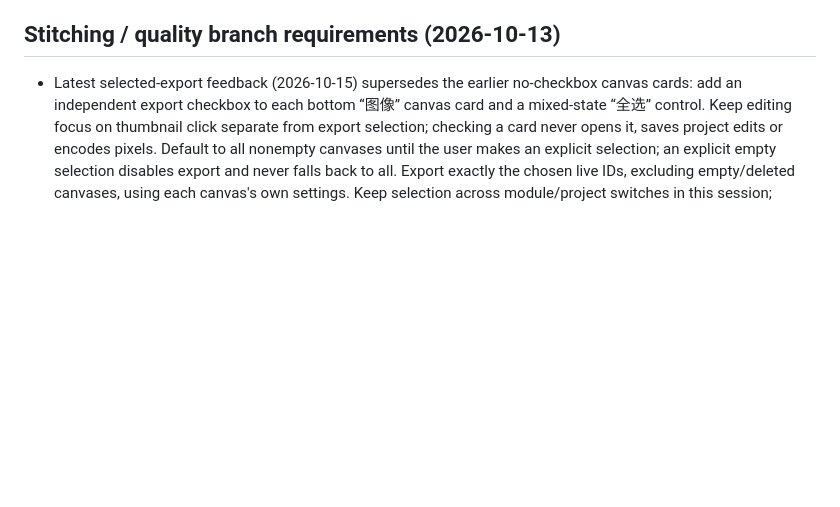
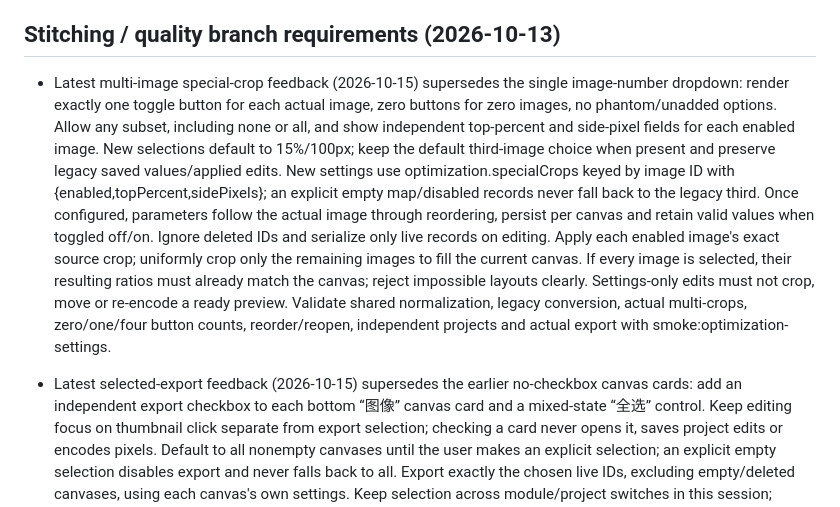
Before and after one commit to a1meon/qingtu, a Markdown page: qingtu/AGENTS.md, the part around the change. Rendered like a GitHub page; blank space fills up the shorter version.

```diff
--- a/qingtu/AGENTS.md
+++ b/qingtu/AGENTS.md
@@ -49,6 +49,8 @@ Build app UI in `src/`. Keep `.openai/hosting.json`, `worker/index.js`, `scripts
 - Latest icon/inputs feedback: use the blue folded picture-file mascot in a tactile rounded application icon; integrate macOS/Windows icons and browser favicon. Numeric fields use soft Duolingo-inspired pale fill and a chunky inset bottom border, blue text caret, text mouse cursor, and border-only focus with no outer ring. Stitching navigation is active and labelled “图像拼接”.
 
 ## Stitching / quality branch requirements (2026-10-13)
+
+- Latest multi-image special-crop feedback (2026-10-15) supersedes the single image-number dropdown: render exactly one toggle button for each actual image, zero buttons for zero images, no phantom/unadded options. Allow any subset, including none or all, and show independent top-percent and side-pixel fields for each enabled image. New selections default to 15%/100px; keep the default third-image choice when present and preserve legacy saved values/applied edits. New settings use optimization.specialCrops keyed by image ID with {enabled,topPercent,sidePixels}; an explicit empty map/disabled records never fall back to the legacy third. Once configured, parameters follow the actual image through reordering, persist per canvas and retain valid values when toggled off/on. Ignore deleted IDs and serialize only live records on editing. Apply each enabled image's exact source crop; uniformly crop only the remaining images to fill the current canvas. If every image is selected, their resulting ratios must already match the canvas; reject impossible layouts clearly. Settings-only edits must not crop, move or re-encode a ready preview. Validate shared normalization, legacy conversion, actual multi-crops, zero/one/four button counts, reorder/reopen, independent projects and actual export with smoke:optimization-settings.
 
 - Latest selected-export feedback (2026-10-15) supersedes the earlier no-checkbox canvas cards: add an independent export checkbox to each bottom “图像” canvas card and a mixed-state “全选” control. Keep editing focus on thumbnail click separate from export selection; checking a card never opens it, saves project edits or encodes pixels. Default to all nonempty canvases until the user makes an explicit selection; an explicit empty selection disables export and never falls back to all. Export exactly the chosen live IDs, excluding empty/deleted canvases, using each canvas's own settings. Keep selection across module/project switches in this session; reopening the app starts with the normal all-nonempty default. Once manually narrowed, newly created canvases are not silently added. Lock controls during export, retain direct context-menu single export and make keyboard/menu export respect the selected IDs. An unselected invalid active canvas must not block valid selected canvases; save failures still block export. Validate actual one/multiple output files and scope with smoke:selected-export.
 
```
Also changed, not shown: qingtu/README.md (+1 -1 lines), qingtu/docs/portrait-workflow.md (+12 -0 lines), qingtu/docs/portrait-workflow-validation/multi-image-special-crops-export.png (added), qingtu/docs/portrait-workflow-validation/multi-image-special-crops.png (added), 10 other files.
